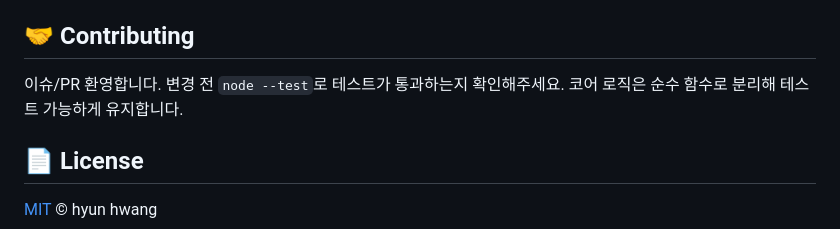
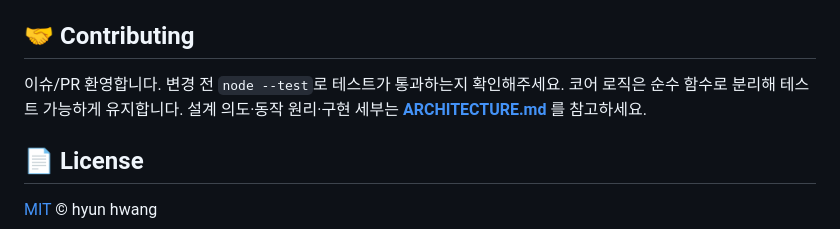
Before and after one commit to hyunhwang-kurly/daily-note-automation, a Markdown page: README.md, the part around the change. Rendered like a GitHub page.

Commit message:
docs: 상세 설계 내용을 ARCHITECTURE.md로 분리
- 기존 README의 요구사항/주차규칙/동작흐름/메일/설정 등 상세 내용 이관
- 디렉터리 구조를 현재 모듈 기준으로 갱신, 테스트 수 41 반영
- README Contributing에서 ARCHITECTURE.md 링크

```diff
--- a/README.md
+++ b/README.md
@@ -146,7 +146,7 @@ Node.js (ESM) · 내장 `node:test` · macOS launchd · Swift/AppKit(메뉴바
 
 ## 🤝 Contributing
 
-이슈/PR 환영합니다. 변경 전 `node --test`로 테스트가 통과하는지 확인해주세요. 코어 로직은 순수 함수로 분리해 테스트 가능하게 유지합니다.
+이슈/PR 환영합니다. 변경 전 `node --test`로 테스트가 통과하는지 확인해주세요. 코어 로직은 순수 함수로 분리해 테스트 가능하게 유지합니다. 설계 의도·동작 원리·구현 세부는 **[ARCHITECTURE.md](ARCHITECTURE.md)** 를 참고하세요.
 
 ## 📄 License
 
```
Also changed, not shown: ARCHITECTURE.md (added, +318 -0 lines).
